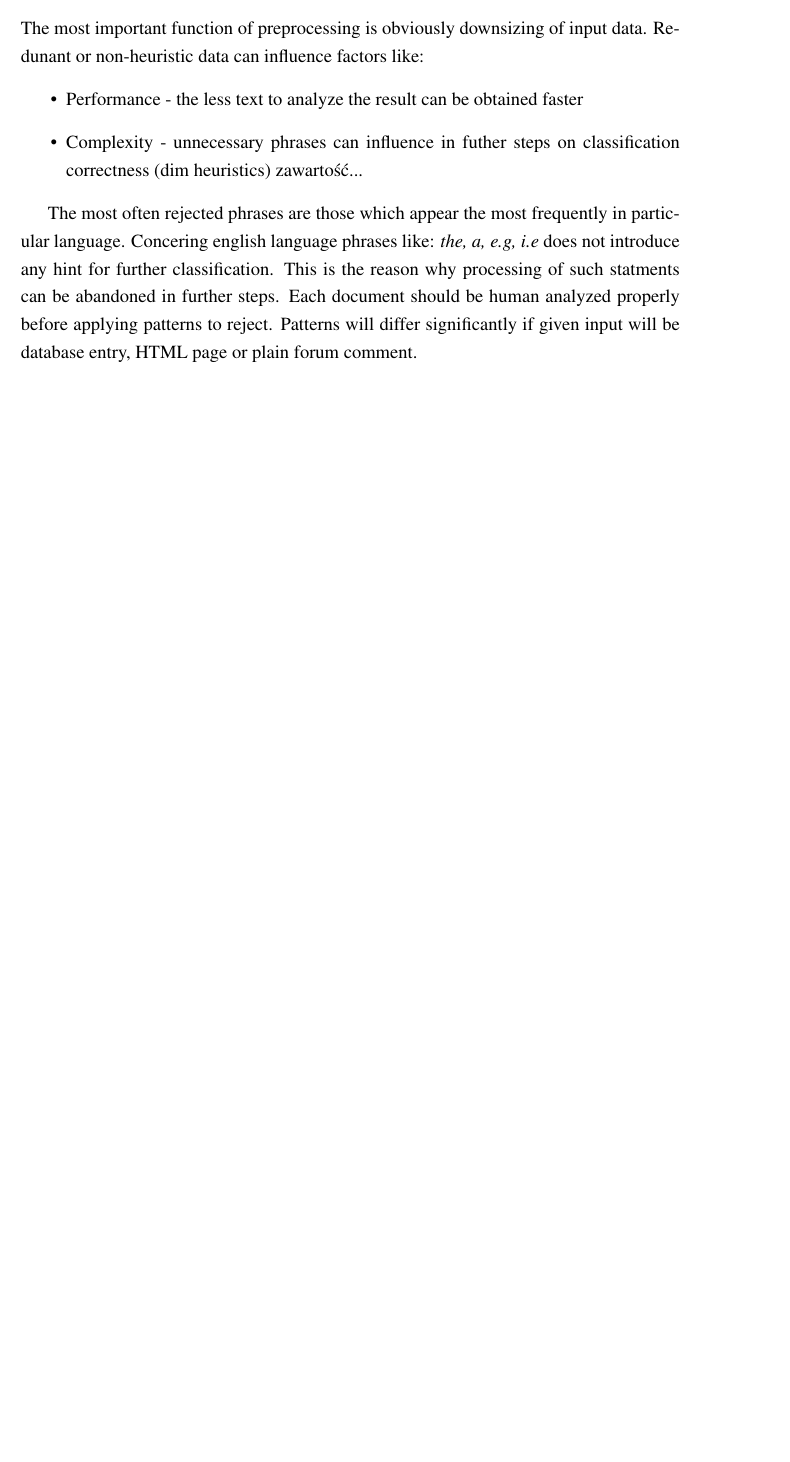
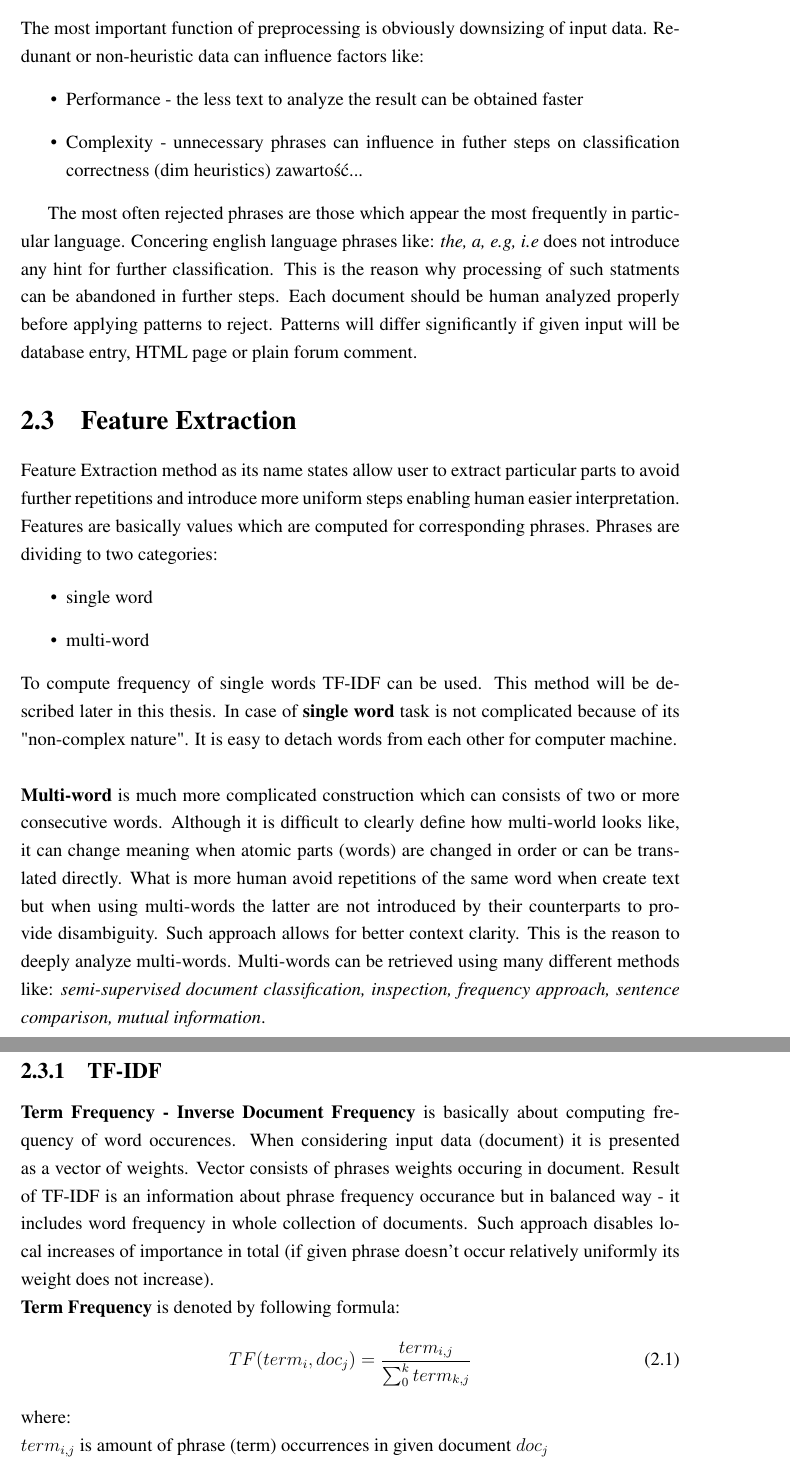
Before and after one commit to szymonlyszkowski/Loadstone, a LaTeX thesis (docs/thesis/loadstone-thesis/loadstoneBacherolThesis.tex, which reads docs/thesis/loadstone-thesis/chapter-categorization_methods.tex): part of page 7 of 11 before the commit and two parts of pages 7 and 8 of 12 after it, the two joined at a grey line, cut so that both start at the same text, the shorter picture padded with empty space. Compiled offline with pdfLaTeX.

Commit message:
Thesis - preprocessing + feature extraction (single word described, multi-word methods extraction has to be described)

```diff
--- a/docs/thesis/loadstone-thesis/chapter-categorization_methods.tex
+++ b/docs/thesis/loadstone-thesis/chapter-categorization_methods.tex
@@ -19,3 +19,24 @@ The most important function of preprocessing is obviously downsizing of input da
 \end{itemize}
 
 The most often rejected phrases are those which appear the most frequently in particular language. Concering english language phrases like: \textit{the, a, e.g, i.e} does not introduce any hint for further classification. This is the reason why processing of such statments can be abandoned in further steps. Each document should be human analyzed properly before applying patterns to reject. Patterns will differ significantly if given input will be database entry, HTML page or plain forum comment.
+
+\section{Feature Extraction}
+
+Feature Extraction method as its name states allow user to extract particular parts to avoid further repetitions and introduce more uniform steps enabling human easier interpretation. Features are basically values which are computed for corresponding phrases. Phrases are dividing to two categories:
+\begin{itemize}
+	\item single word
+	\item multi-word
+\end{itemize}
+To compute frequency of single words TF-IDF can be used. This method will be described later in this thesis. In case of \textbf{single word} task is not complicated because of its "non-complex nature". It is easy to detach words from each other for computer machine.
+\\ \newline\textbf{Multi-word} is much more complicated construction which can consists of two or more consecutive words. Although it is difficult to clearly define how multi-world looks like, it can change meaning when atomic parts (words) are changed in order or can be translated directly. What is more human avoid repetitions of the same word when create text but when using multi-words the latter are not introduced by their counterparts to provide disambiguity. Such approach allows for better context clarity. This is the reason to deeply analyze multi-words. Multi-words can be retrieved using many different methods like: \textit{semi-supervised document classification, inspection, frequency approach, sentence comparison, mutual information}.
+
+\subsection{TF-IDF}
+\textbf{Term Frequency - Inverse Document Frequency} is basically about computing frequency of word occurences. When considering input data (document) it is presented as a vector of weights. Vector consists of phrases weights occuring in document. Result of TF-IDF is an information about phrase frequency occurance but in balanced way - it includes word frequency in whole collection of documents. Such approach disables local increases of importance in total (if given phrase doesn't occur relatively uniformly its weight does not increase).\\ \textbf{Term Frequency} is denoted by following formula:
+\begin{equation}
+TF(term_i,doc_j)=\frac{term_{i,j}}{\sum_{0}^{k}term_{k,j}}
+\end{equation}
+where:\\
+$term_{i,j}$ is amount of phrase (term) occurrences in given document $doc_j$\\
+$denominator$ is sum of all phrases occurrences in document $doc_j$
+\\\newline\textbf{Inverse Document Frequency} is denoted by following formula:
+\begin{equation}
@@ -21,0 +50 @@ The most often rejected phrases are those which appear the most frequently in pa
+TFIDF(term_i, doc_j, D) = TF(term_i,doc_j)\times IDF(term_i,D)
--- a/docs/thesis/loadstone-thesis/loadstoneBacherolThesis.tex
+++ b/docs/thesis/loadstone-thesis/loadstoneBacherolThesis.tex
@@ -18,6 +18,8 @@
 \usepackage{setspace}
 \usepackage{times}
 \usepackage[multiple]{footmisc}
+\usepackage{mathtools}
+\usepackage{array,tabularx}
 
 \lstdefinestyle{BASH}{language=bash,frame=tb,numbers=left,numberstyle=\tiny,columns=fullflexible,
 	backgroundcolor=\color{yellow!20},basicstyle=\small\sffamily, breaklines=true}
@@ -26,6 +28,11 @@
 %links are not coloured
 \hypersetup{hidelinks}
 \onehalfspacing
+
+\newenvironment{conditions*}
+{\par\vspace{\abovedisplayskip}\noindent
+	\tabularx{\columnwidth}{>{$}l<{$} @{\ : } >{\raggedright\arraybackslash}X}}
+{\endtabularx\par\vspace{\belowdisplayskip}}
 
 \title {Bacherol Thesis
 \\Points of Interests categorization system}
```
Also changed, not shown: docs/A STUDY WITH MULTI-WORD FEATURES IN TEXT CLASSIFICATION.pdf (added), docs/Text Classification using Multi-word Features.pdf (added), docs/thesis/loadstone-thesis/chapter-categorization_methods.tex (16 more changed lines), 2 other files.
